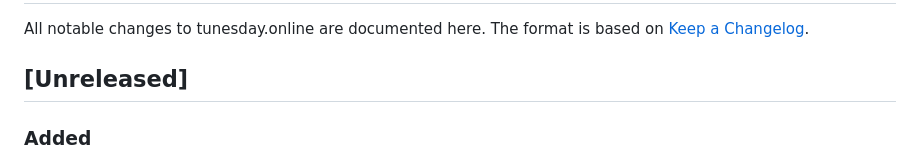
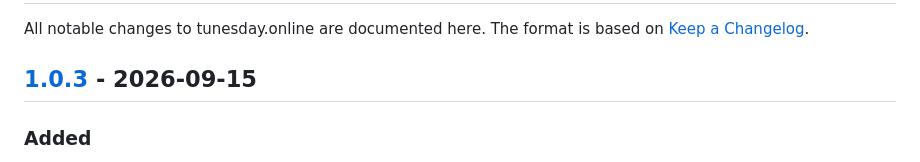
Before and after one commit to daum3ns/tunesday, a Markdown page: CHANGELOG.md, the part around one of its changes. Drawn GitHub-style.

```diff
--- a/CHANGELOG.md
+++ b/CHANGELOG.md
@@ -3,7 +3,7 @@
 All notable changes to tunesday.online are documented here.
 The format is based on [Keep a Changelog](https://keepachangelog.com/en/1.1.0/).
 
-## [Unreleased]
+## [1.0.3] - 2026-09-15
 
 ### Added
 - **Play on radio from ceremony**: after a tune is registered, live ceremony
```
Also changed, not shown: other parts of CHANGELOG.md (+1 -0 lines), AGENTS.md (+1 -1 lines).
